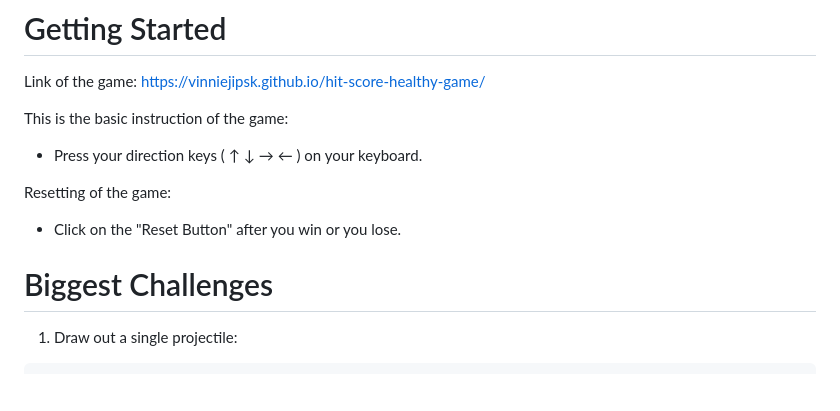
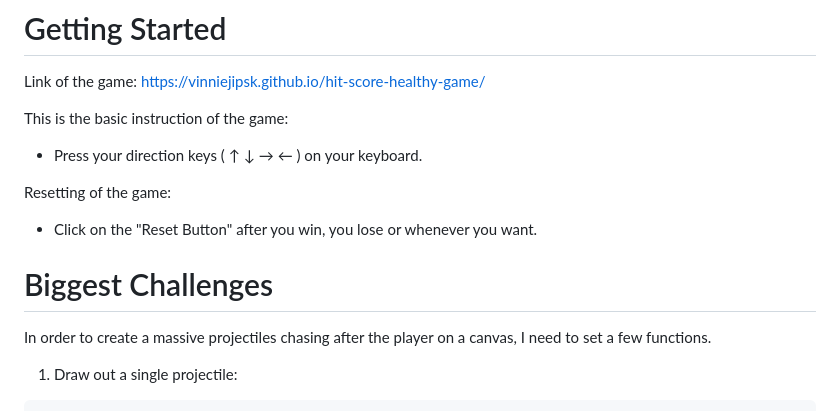
Before and after one commit to vinniejipsk/hit-score-healthy-game, a Markdown page: README.md, the part around the change. GitHub-like rendering; blank space fills up the shorter version.

Commit message:
Update README.md v07
Update README.md v07

```diff
--- a/README.md
+++ b/README.md
@@ -36,9 +36,11 @@ This is the basic instruction of the game:
 - Press your direction keys ( ↑ ↓ → ← ) on your keyboard.
 
 Resetting of the game:
-- Click on the "Reset Button" after you win or you lose.
+- Click on the "Reset Button" after you win, you lose or whenever you want.
 
 # Biggest Challenges
+
+In order to create a massive projectiles chasing after the player on a canvas, I need to set a few functions.
 
 1. Draw out a single projectile:
 
```
